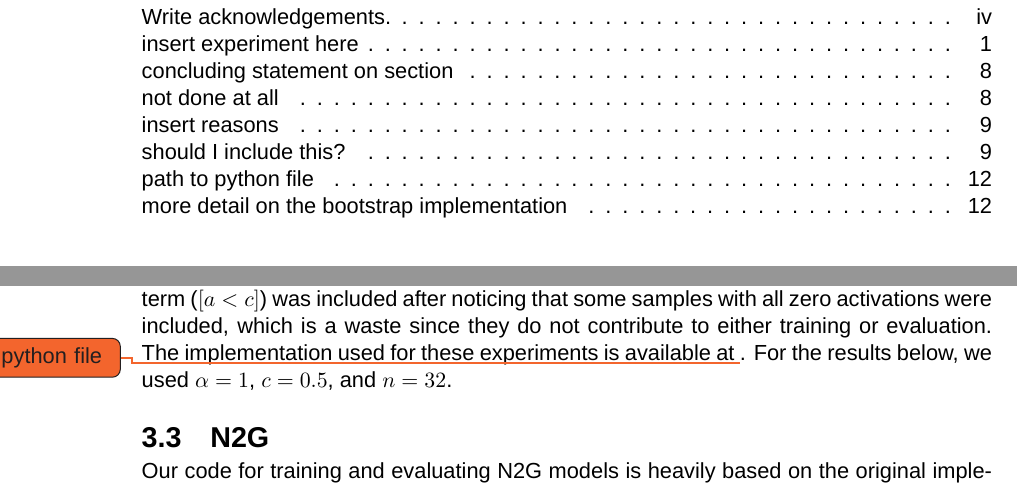
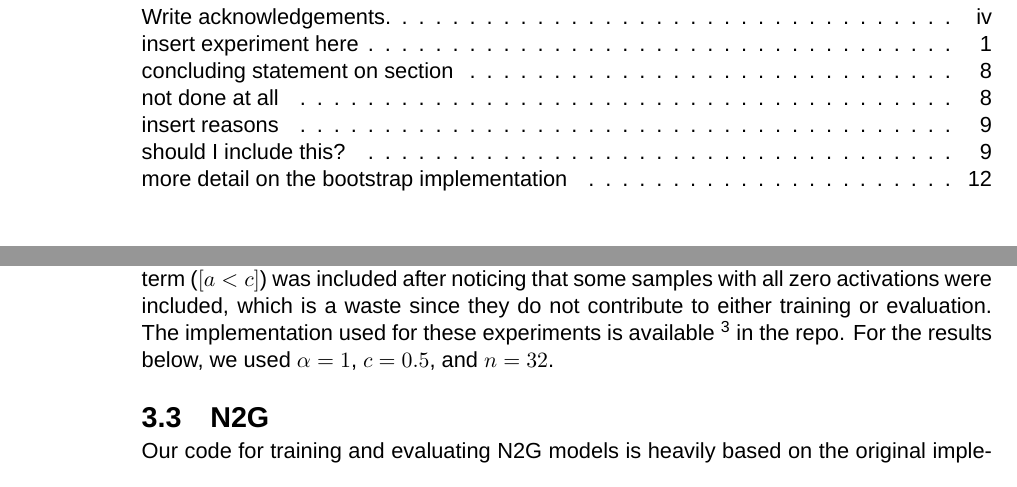
Before and after one commit to albertsgarde/thesis, a LaTeX thesis (report/main.tex, which reads report/chapters/method.tex): two parts of pages 2 and 20 of 32, joined at a grey line, cut so that both start at the same text. Compiled offline with XeLaTeX; a missing font is replaced by an installed copy or a similar font.

Commit message:
:fountain_pen: Add file path

```diff
--- a/report/chapters/method.tex
+++ b/report/chapters/method.tex
@@ -40,7 +40,7 @@ where $\xi\sim\mathrm{Uniform}(0,1)$ is a random number and $[a<c]$ is $1$ when
 Since the first term is always between $0$ and $1$, the second term ensures that samples with activations above the threshold are always prioritized.
 Sampling is then done by streaming through a part of the dataset, calculating the key for each sample, and keeping the $n$ samples with the highest keys.
 The second term ($[a<c]$) was included after noticing that some samples with all zero activations were included, which is a waste since they do not contribute to either training or evaluation.
-The implementation used for these experiments is available at \todo{path to python file}.
+The implementation used for these experiments is available \footnote{\url{https://github.com/albertsgarde/thesis/blob/main/thesis/mas/weighted_samples_store.py}} in the repo.
 For the results below, we used $\alpha=1$, $c=0.5$, and $n=32$.
 
 \section{N2G}
```
